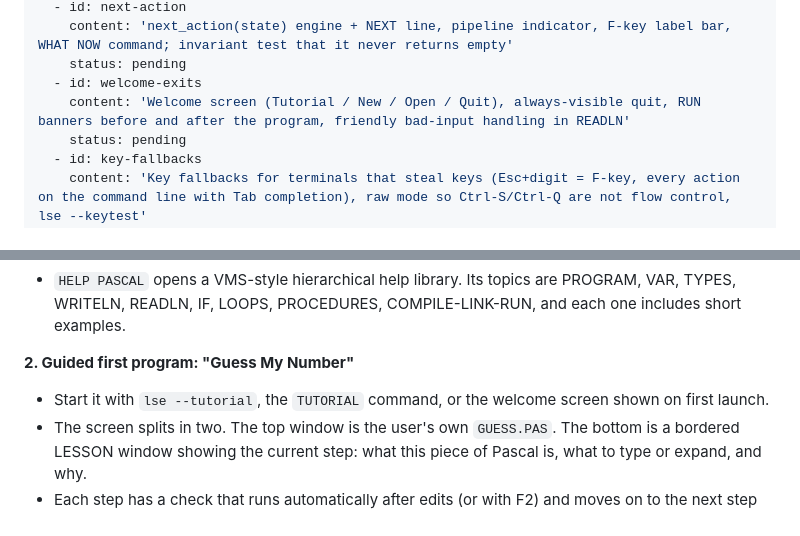
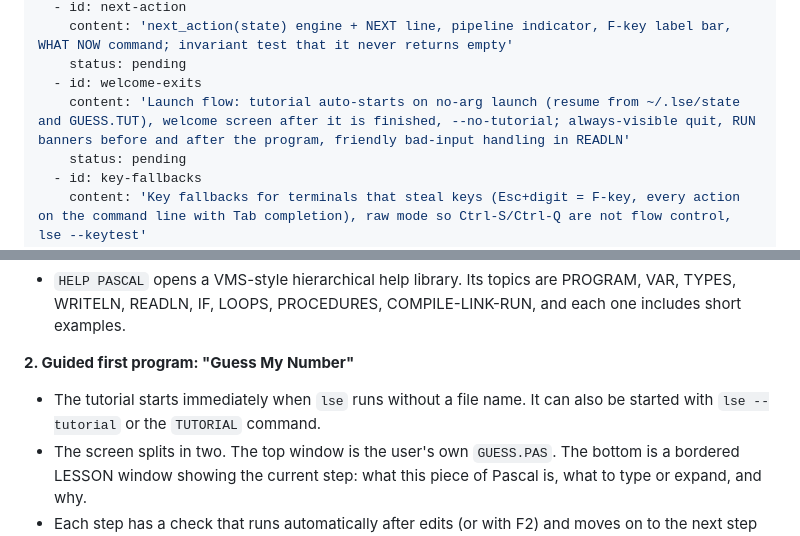
Before and after one commit to assafbar2/vms-lse-pascal, a Markdown page: PLAN.md, 2 parts joined by grey strips. Drawn GitHub-style.

```diff
--- a/PLAN.md
+++ b/PLAN.md
@@ -51,7 +51,7 @@ todos:
     content: 'next_action(state) engine + NEXT line, pipeline indicator, F-key label bar, WHAT NOW command; invariant test that it never returns empty'
     status: pending
   - id: welcome-exits
-    content: 'Welcome screen (Tutorial / New / Open / Quit), always-visible quit, RUN banners before and after the program, friendly bad-input handling in READLN'
+    content: 'Launch flow: tutorial auto-starts on no-arg launch (resume from ~/.lse/state and GUESS.TUT), welcome screen after it is finished, --no-tutorial; always-visible quit, RUN banners before and after the program, friendly bad-input handling in READLN'
     status: pending
   - id: key-fallbacks
     content: 'Key fallbacks for terminals that steal keys (Esc+digit = F-key, every action on the command line with Tab completion), raw mode so Ctrl-S/Ctrl-Q are not flow control, lse --keytest'
@@ -259,7 +263,7 @@ END DEFINE
 
 **2. Guided first program: "Guess My Number"**
 
-- Start it with `lse --tutorial`, the `TUTORIAL` command, or the welcome screen shown on first launch.
+- The tutorial starts immediately when `lse` runs without a file name. It can also be started with `lse --tutorial` or the `TUTORIAL` command.
 - The screen splits in two. The top window is the user's own `GUESS.PAS`. The bottom is a bordered LESSON window showing the current step: what this piece of Pascal is, what to type or expand, and why.
 - Each step has a check that runs automatically after edits (or with F2) and moves on to the next step once it passes. A check can test the parsed program (for example "a VAR section declares `secret : INTEGER`"), that the file compiles, that it links, or that the program's output contains given text.
 - F4 shows a hint. "Show me" inserts the step's answer, so nobody gets stuck.
```
Also changed, not shown: other parts of PLAN.md (+11 -3 lines).
